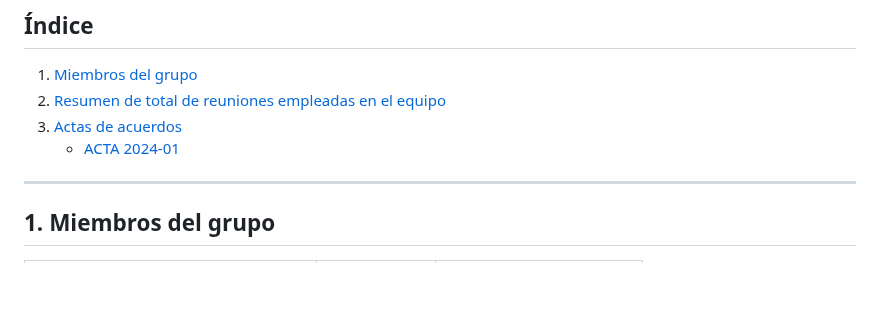
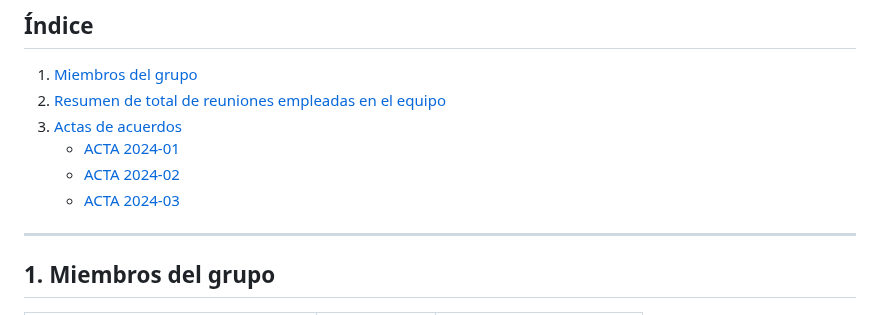
Before and after one commit to davidgonmar/uvlhub-egc, a Markdown page: documentation/g2/Diario_del_equipo-G2.md, the part around the change. GitHub-like rendering; blank space fills up the shorter version.

Commit message:
docs: update "diario del equipo" index

```diff
--- a/documentation/g2/Diario_del_equipo-G2.md
+++ b/documentation/g2/Diario_del_equipo-G2.md
@@ -14,6 +14,8 @@
 2. [Resumen de total de reuniones empleadas en el equipo](#2-resumen-de-total-de-reuniones-empleadas-en-el-equipo)
 3. [Actas de acuerdos](#3-actas-de-acuerdos)
    - [ACTA 2024-01](#acta-2024-01)
+   - [ACTA 2024-02](#acta-2024-02)
+   - [ACTA 2024-03](#acta-2024-03)
 
 ---
 
```
